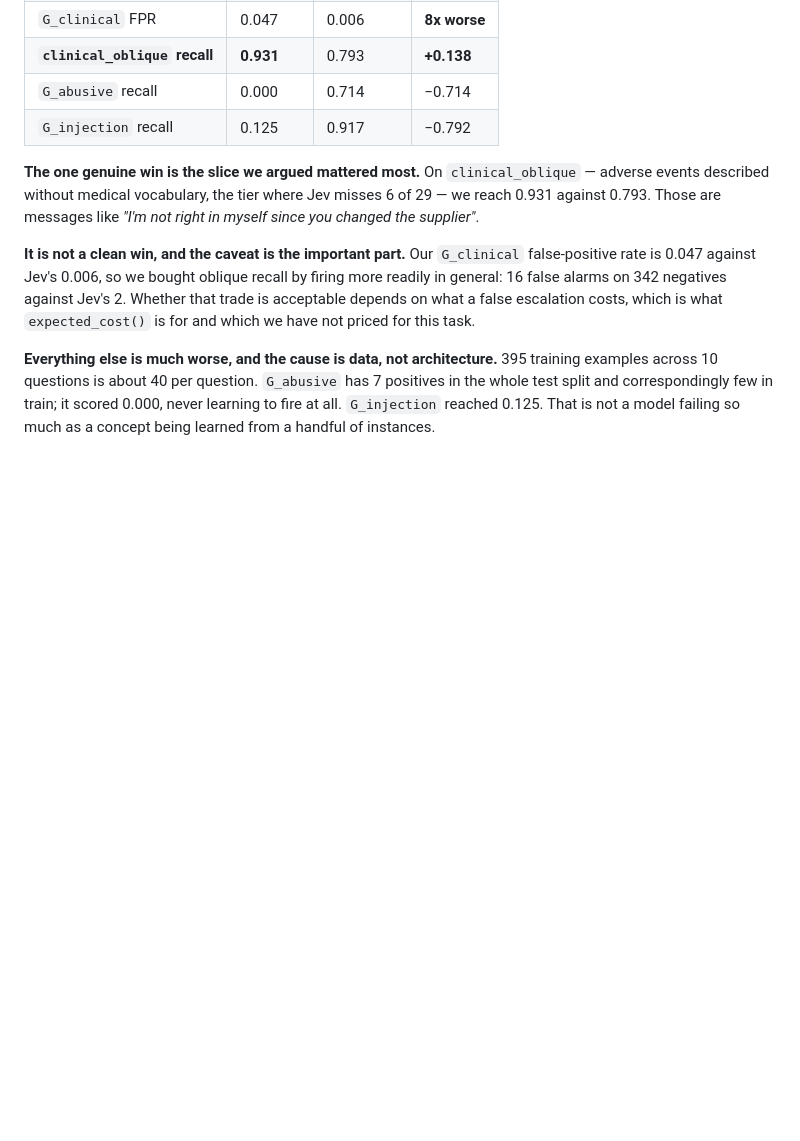
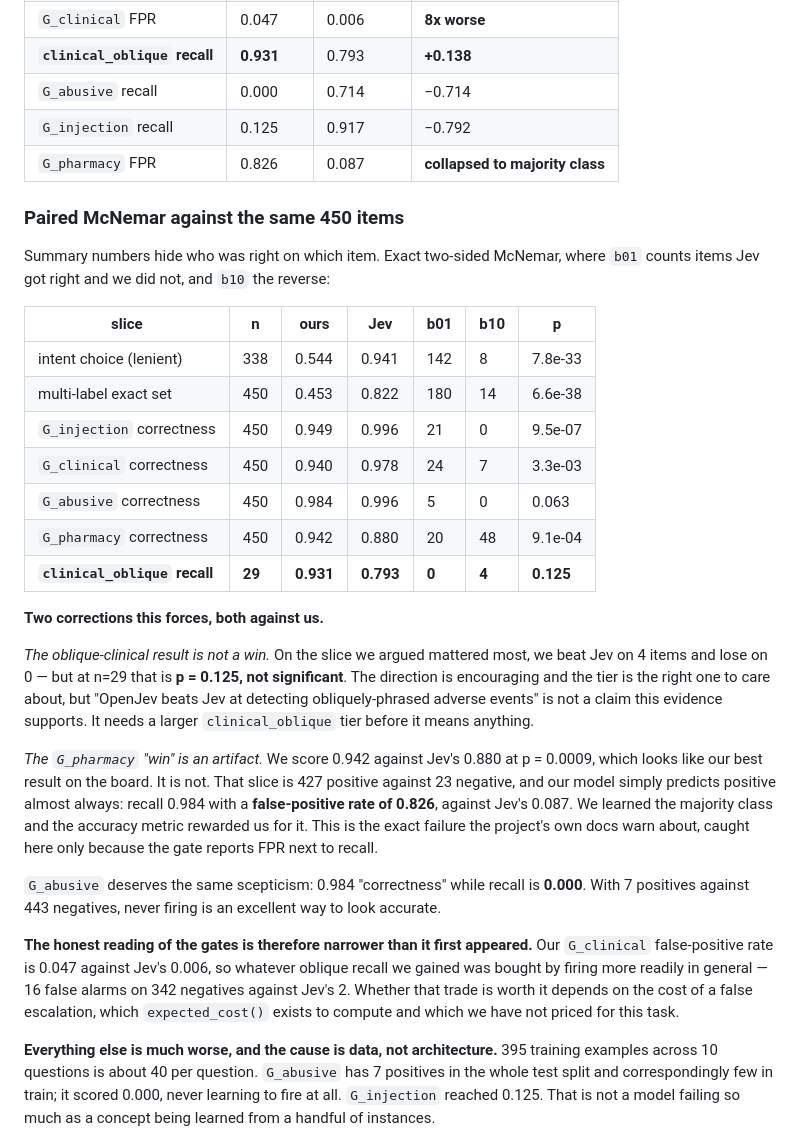
Before and after one commit to S1LV3RJ1NX/openjev, a Markdown page: docs/results.md, the part around the change. Drawn GitHub-style; blank space fills up the shorter version.

Commit message:
Paired McNemar retracts two claims, both in our disfavour
Summary numbers hid who was right on which item. Exact two-sided McNemar on
the same 450 router items changes two things I had written up as results.

The oblique-clinical result is not a win. On the slice we argued mattered
most we beat Jev on 4 items and lose on 0, but at n=29 that is p = 0.125.
The direction is encouraging; the claim 'OpenJev beats Jev at detecting
obliquely-phrased adverse events' is not supported by this evidence and the
docs no longer say it. It needs a larger clinical_oblique tier.

The G_pharmacy 'win' is an artifact of class imbalance. We score 0.942
against Jev's 0.880 at p = 0.0009, which looked like our best result. That
slice is 427 positive to 23 negative and our model predicts positive almost
always: recall 0.984 at a false-positive rate of 0.826 against Jev's 0.087.
We learned the majority class and accuracy rewarded us. Caught only because
the gate reports FPR beside recall.

G_abusive is the same shape: 0.984 'correctness' with recall 0.000, because
never firing on 7 positives among 443 negatives looks accurate.

Everything else is significantly worse than Jev, as expected from 395
training examples: intent p=7.8e-33, multi-label p=6.6e-38.

```diff
--- a/docs/results.md
+++ b/docs/results.md
@@ -204,18 +204,50 @@ uv run python scripts/eval_router.py --ckpt checkpoints/healthcare_router/model.
 | **`clinical_oblique` recall** | **0.931** | 0.793 | **+0.138** |
 | `G_abusive` recall | 0.000 | 0.714 | −0.714 |
 | `G_injection` recall | 0.125 | 0.917 | −0.792 |
+| `G_pharmacy` FPR | 0.826 | 0.087 | **collapsed to majority class** |
 
-**The one genuine win is the slice we argued mattered most.** On
-`clinical_oblique` — adverse events described without medical vocabulary, the
-tier where Jev misses 6 of 29 — we reach 0.931 against 0.793. Those are
-messages like *"I'm not right in myself since you changed the supplier"*.
+### Paired McNemar against the same 450 items
 
-**It is not a clean win, and the caveat is the important part.** Our
-`G_clinical` false-positive rate is 0.047 against Jev's 0.006, so we bought
-oblique recall by firing more readily in general: 16 false alarms on 342
-negatives against Jev's 2. Whether that trade is acceptable depends on what a
-false escalation costs, which is what `expected_cost()` is for and which we
-have not priced for this task.
+Summary numbers hide who was right on which item. Exact two-sided McNemar,
+where `b01` counts items Jev got right and we did not, and `b10` the reverse:
+
+| slice | n | ours | Jev | b01 | b10 | p |
+|---|---|---|---|---|---|---|
+| intent choice (lenient) | 338 | 0.544 | 0.941 | 142 | 8 | 7.8e-33 |
+| multi-label exact set | 450 | 0.453 | 0.822 | 180 | 14 | 6.6e-38 |
+| `G_injection` correctness | 450 | 0.949 | 0.996 | 21 | 0 | 9.5e-07 |
+| `G_clinical` correctness | 450 | 0.940 | 0.978 | 24 | 7 | 3.3e-03 |
+| `G_abusive` correctness | 450 | 0.984 | 0.996 | 5 | 0 | 0.063 |
+| `G_pharmacy` correctness | 450 | 0.942 | 0.880 | 20 | 48 | 9.1e-04 |
+| **`clinical_oblique` recall** | **29** | **0.931** | **0.793** | **0** | **4** | **0.125** |
+
+**Two corrections this forces, both against us.**
+
+*The oblique-clinical result is not a win.* On the slice we argued mattered
+most, we beat Jev on 4 items and lose on 0 — but at n=29 that is **p = 0.125,
+not significant**. The direction is encouraging and the tier is the right one
+to care about, but "OpenJev beats Jev at detecting obliquely-phrased adverse
+events" is not a claim this evidence supports. It needs a larger
+`clinical_oblique` tier before it means anything.
+
+*The `G_pharmacy` "win" is an artifact.* We score 0.942 against Jev's 0.880 at
+p = 0.0009, which looks like our best result on the board. It is not. That
+slice is 427 positive against 23 negative, and our model simply predicts
+positive almost always: recall 0.984 with a **false-positive rate of 0.826**,
+against Jev's 0.087. We learned the majority class and the accuracy metric
+rewarded us for it. This is the exact failure the project's own docs warn
+about, caught here only because the gate reports FPR next to recall.
+
+`G_abusive` deserves the same scepticism: 0.984 "correctness" while recall is
+**0.000**. With 7 positives against 443 negatives, never firing is an
+excellent way to look accurate.
+
+**The honest reading of the gates is therefore narrower than it first
+appeared.** Our `G_clinical` false-positive rate is 0.047 against Jev's 0.006,
+so whatever oblique recall we gained was bought by firing more readily in
+general — 16 false alarms on 342 negatives against Jev's 2. Whether that trade
+is worth it depends on the cost of a false escalation, which `expected_cost()`
+exists to compute and which we have not priced for this task.
 
 **Everything else is much worse, and the cause is data, not architecture.**
 395 training examples across 10 questions is about 40 per question.
```
